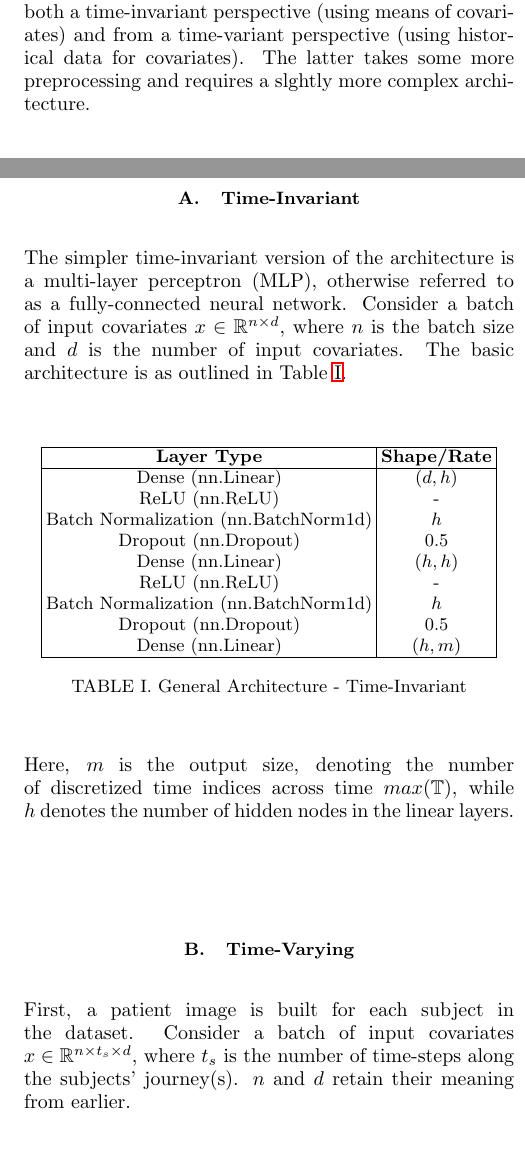
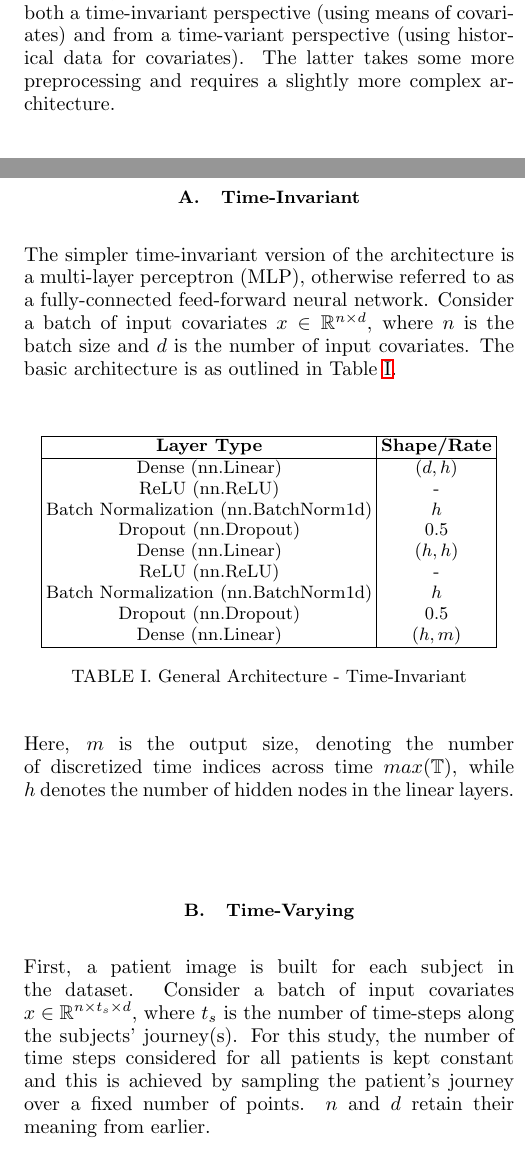
Before and after one commit to sourasen1011/UoE_Research_Project_2023, a LaTeX thesis (presentations/my_thesis/01/thesis.tex): two parts of the columns of page 4 of 16, joined at a grey line, cut so that both start at the same text. The pictures show the PDF file presentations/my_thesis/01/thesis.pdf that the author committed with the source.

Commit message:
formatting. spell check 3

```diff
--- a/presentations/my_thesis/01/thesis.tex
+++ b/presentations/my_thesis/01/thesis.tex
@@ -197,10 +197,10 @@ This work introduces a layer of uncertainty quantification to the survival estim
 Being uncertainty-aware ties in with the idea of interpretability of modern deep learning methods, which is often a barrier towards the adoption of such methods into highly regulated industries such as finance or medicine. SHAP (SHapley Additive exPlanations) values \cite{shap}, extended from the field of cooperative game theory provide a unified, model-agnostic method to explain the contributions of covariates to a model's output.
 
 \section{\label{model_arch}Model Architecture}
-This study attempts to model survival functions from both a time-invariant perspective (using means of covariates) and from a time-variant perspective (using historical data for covariates). The latter takes some more preprocessing and requires a slghtly more complex architecture.
+This study attempts to model survival functions from both a time-invariant perspective (using means of covariates) and from a time-variant perspective (using historical data for covariates). The latter takes some more preprocessing and requires a slightly more complex architecture.
 
 \subsection{\label{time_invar_arch}Time-Invariant}
-The simpler time-invariant version of the architecture is a multi-layer perceptron (MLP), otherwise referred to as a fully-connected neural network. Consider a batch of input covariates $x \in \mathbb{R}^{n\times d}$, where $n$ is the batch size and $d$ is the number of input covariates. The basic architecture is as outlined in Table \ref{tab:arch1}.\\
+The simpler time-invariant version of the architecture is a multi-layer perceptron (MLP), otherwise referred to as a fully-connected feed-forward neural network. Consider a batch of input covariates $x \in \mathbb{R}^{n\times d}$, where $n$ is the batch size and $d$ is the number of input covariates. The basic architecture is as outlined in Table \ref{tab:arch1}.\\
 
 \begin{table}[H]
   \centering
@@ -228,7 +228,7 @@ Here, $m$ is the output size, denoting the number of discretized time indices ac
 %Optimizer - Nesterov Momentum, Learning Rate scheduler - decay!
 
 \subsection{\label{time_var_arch}Time-Varying}
-First, a patient image is built for each subject in the dataset. Consider a batch of input covariates $x \in \mathbb{R}^{n\times t_s \times d}$, where $t_s$ is the number of time-steps along the subjects' journey(s). $n$ and $d$ retain their meaning from earlier. \\
+First, a patient image is built for each subject in the dataset. Consider a batch of input covariates $x \in \mathbb{R}^{n\times t_s \times d}$, where $t_s$ is the number of time-steps along the subjects' journey(s). For this study, the number of time steps considered for all patients is kept constant and this is achieved by sampling the patient's journey over a fixed number of points. $n$ and $d$ retain their meaning from earlier. \\
 
 A convolutional neural network is used to identify patterns in the patient-image, whose outputs are then fed into a fully-connected network. The architecture is elaborated in Table \ref{tab:arch2}.
 \begin{table}[H]
```
Also changed, not shown: presentations/my_thesis/01/thesis.pdf, 1 other file.
